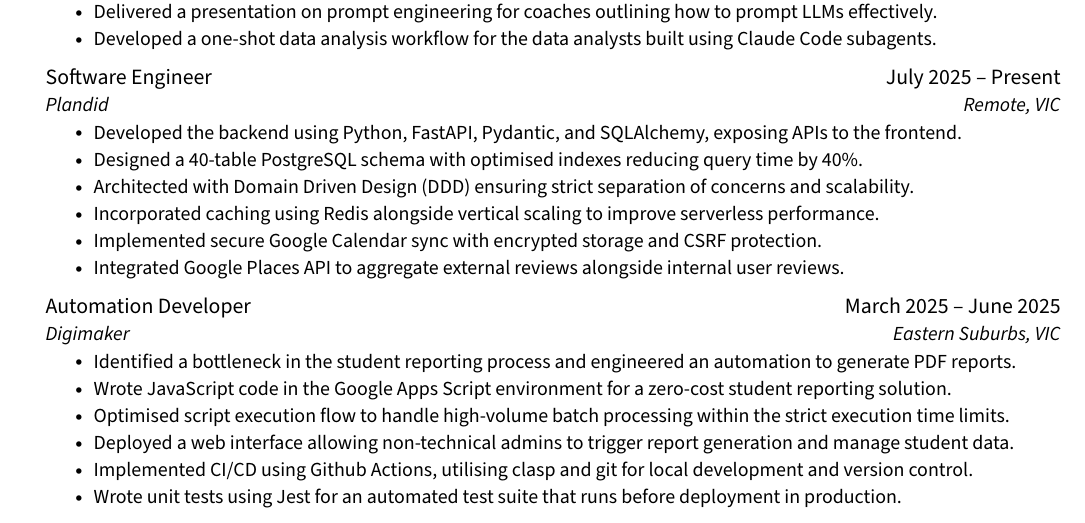
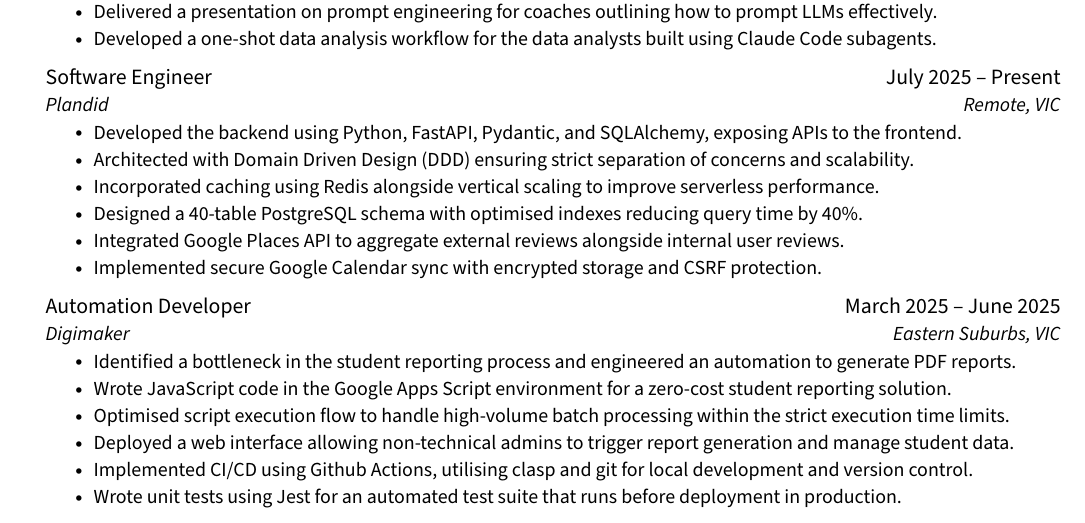
Before and after one commit to jenul-ferdinand/resume, a LaTeX CV (resume.tex): part of page 1 of 2, cut so that both start at the same text. Compiled offline with pdfLaTeX.

Commit message:
refactor(plandid): reorder bullets

```diff
--- a/resume.tex
+++ b/resume.tex
@@ -185,11 +185,11 @@
 		  {Plandid}{Remote, VIC}
 		  \resumeItemListStart
         \resumeItem{Developed the backend using Python, FastAPI, Pydantic, and SQLAlchemy, exposing APIs to the frontend.}
-        \resumeItem{Designed a 40-table PostgreSQL schema with optimised indexes reducing query time by 40\%.}
         \resumeItem{Architected with Domain Driven Design (DDD) ensuring strict separation of concerns and scalability.}
         \resumeItem{Incorporated caching using Redis alongside vertical scaling to improve serverless performance.}
+        \resumeItem{Designed a 40-table PostgreSQL schema with optimised indexes reducing query time by 40\%.}
+        \resumeItem{Integrated Google Places API to aggregate external reviews alongside internal user reviews.}
         \resumeItem{Implemented secure Google Calendar sync with encrypted storage and CSRF protection.}
-        \resumeItem{Integrated Google Places API to aggregate external reviews alongside internal user reviews.}
 	    \resumeItemListEnd
 
     \vspace{2pt}
```
